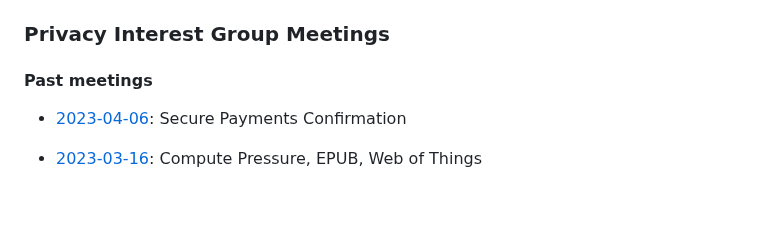
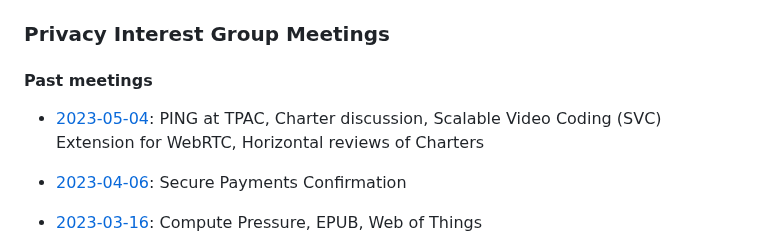
Before and after one commit to w3c/ping, a Markdown page: meetings.md, the part around the change. GitHub-like rendering; blank space fills up the shorter version.

Commit message:
Minutes from 20230504 (update)

```diff
--- a/meetings.md
+++ b/meetings.md
@@ -6,6 +6,7 @@ layout: home
 
 #### Past meetings
 
+*  [2023-05-04](summaries/PING-minutes-20230504): PING at TPAC, Charter discussion, Scalable Video Coding (SVC) Extension for WebRTC, Horizontal reviews of Charters
 *  [2023-04-06](summaries/PING-minutes-20230406): Secure Payments Confirmation
 *  [2023-03-16](summaries/PING-minutes-20230316): Compute Pressure, EPUB, Web of Things
 *  [2023-02-16](summaries/PING-minutes-20230216): privacy reviews of CSS View Transitions, Autoplay Policy Detection, PNG 3rd edition; report out on PATCG meeting
```
Also changed, not shown: summaries/PING-minutes-20230504.md (added, +129 -0 lines).
